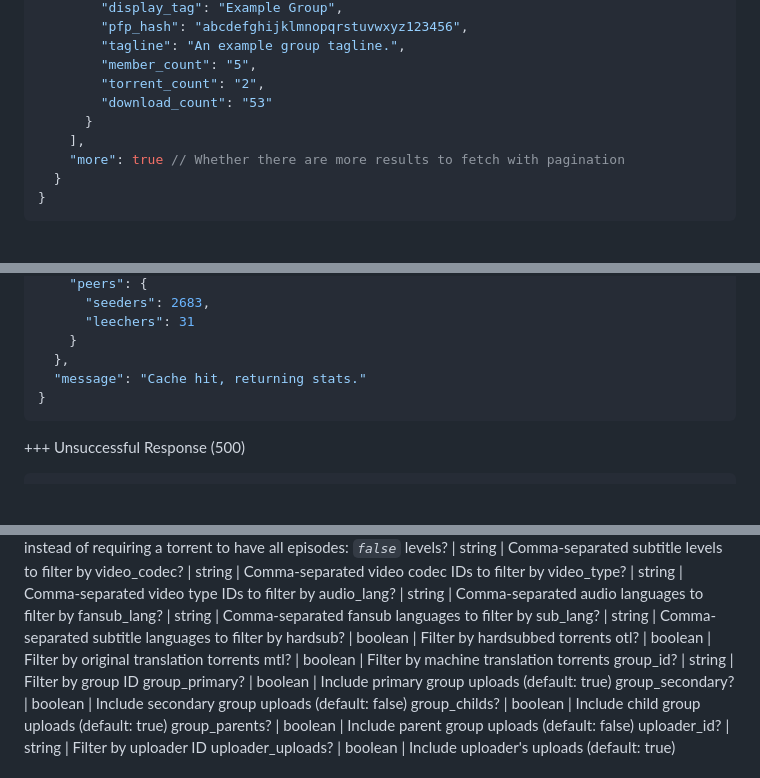
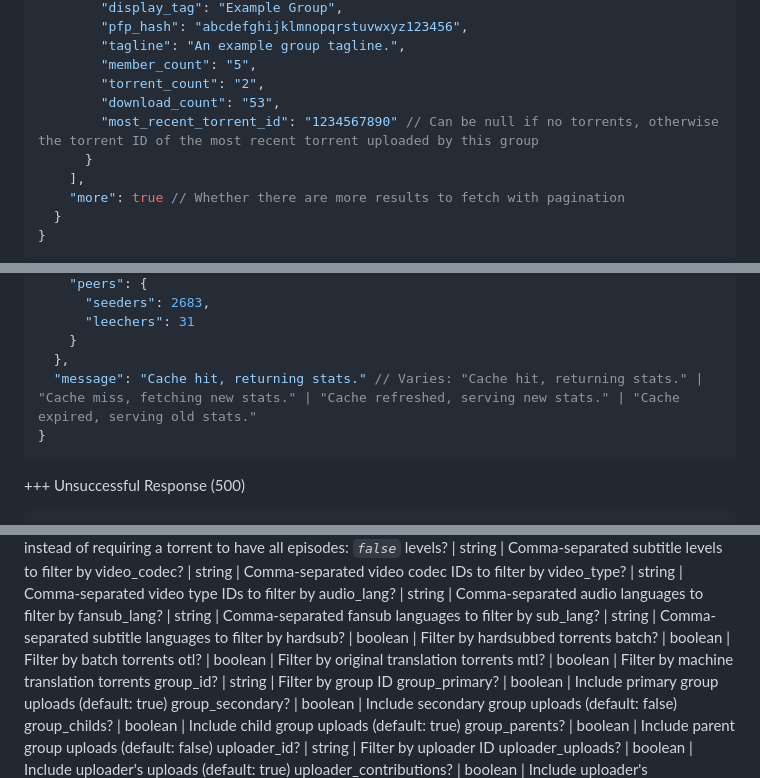
Before and after one commit to nekoBT/wiki, a Markdown page: Technical Details/json.md, 3 parts joined by grey strips. GitHub-like rendering; blank space fills up the shorter version.

````diff
--- a/Technical Details/json.md
+++ b/Technical Details/json.md
@@ -318,7 +318,8 @@ order? | string | Order of results. `asc` or *`desc`*.
         "tagline": "An example group tagline.",
         "member_count": "5",
         "torrent_count": "2",
-        "download_count": "53"
+        "download_count": "53",
+        "most_recent_torrent_id": "1234567890" // Can be null if no torrents, otherwise the torrent ID of the most recent torrent uploaded by this group
       }
     ],
     "more": true // Whether there are more results to fetch with pagination
@@ -862,7 +867,7 @@ Returns various statistics about the site, such as the number of users, torrents
       "leechers": 31
     }
   },
-  "message": "Cache hit, returning stats."
+  "message": "Cache hit, returning stats." // Varies: "Cache hit, returning stats." | "Cache miss, fetching new stats." | "Cache refreshed, serving new stats." | "Cache expired, serving old stats."
 }
 ```
 +++ Unsuccessful Response (500)
@@ -1477,6 +1482,7 @@ audio_lang? | string | Comma-separated audio languages to filter by
 fansub_lang? | string | Comma-separated fansub languages to filter by
 sub_lang? | string | Comma-separated subtitle languages to filter by
 hardsub? | boolean | Filter by hardsubbed torrents
+batch? | boolean | Filter by batch torrents
 otl? | boolean | Filter by original translation torrents
 mtl? | boolean | Filter by machine translation torrents
 group_id? | string | Filter by group ID
````
Also changed, not shown: other parts of Technical Details/json.md (+9 -3 lines).
